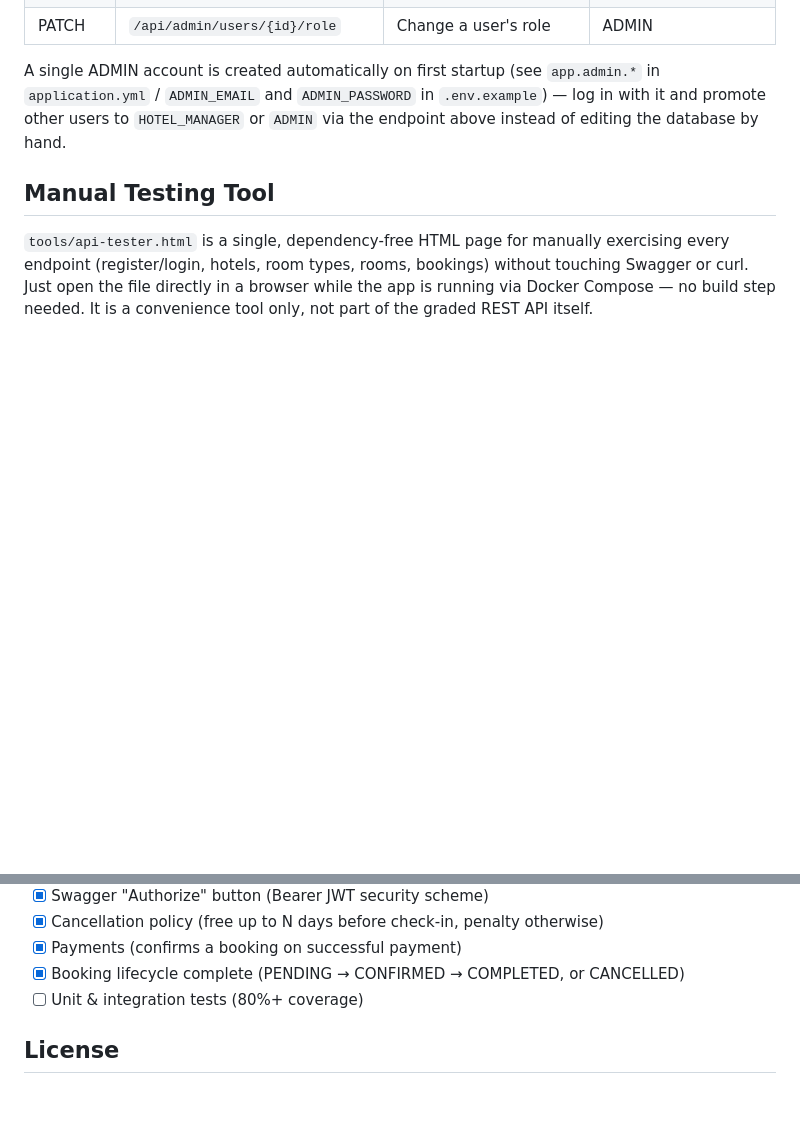
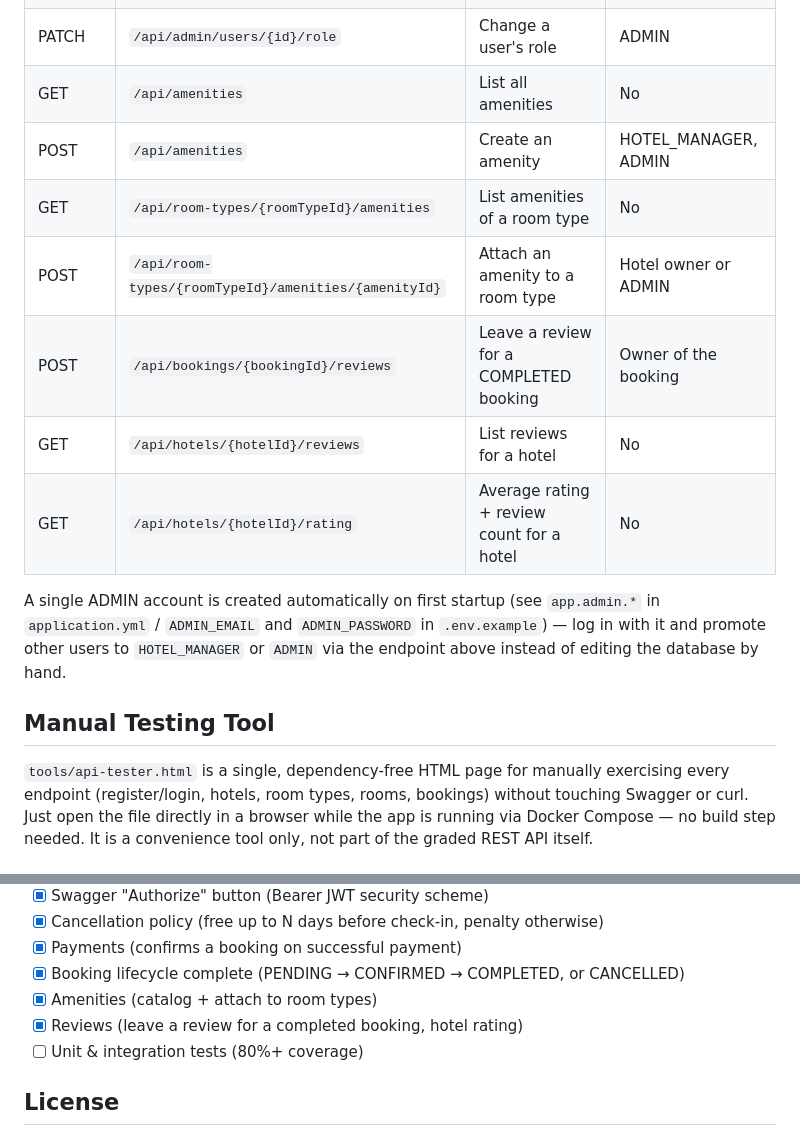
Before and after one commit to AnnaErmoshina/hotel-booking-system, a Markdown page: README.md, 2 parts joined by grey strips. GitHub-like rendering; blank space fills up the shorter version.

```diff
--- a/README.md
+++ b/README.md
@@ -120,6 +120,13 @@ Authorization: Bearer <token>
 | POST | `/api/payments` | Pay for a booking in full (confirms it) | Owner or ADMIN |
 | PATCH | `/api/bookings/{id}/complete` | Mark a past-checkout booking completed | Hotel owner or ADMIN |
 | PATCH | `/api/admin/users/{id}/role` | Change a user's role | ADMIN |
+| GET | `/api/amenities` | List all amenities | No |
+| POST | `/api/amenities` | Create an amenity | HOTEL_MANAGER, ADMIN |
+| GET | `/api/room-types/{roomTypeId}/amenities` | List amenities of a room type | No |
+| POST | `/api/room-types/{roomTypeId}/amenities/{amenityId}` | Attach an amenity to a room type | Hotel owner or ADMIN |
+| POST | `/api/bookings/{bookingId}/reviews` | Leave a review for a COMPLETED booking | Owner of the booking |
+| GET | `/api/hotels/{hotelId}/reviews` | List reviews for a hotel | No |
+| GET | `/api/hotels/{hotelId}/rating` | Average rating + review count for a hotel | No |
 
 A single ADMIN account is created automatically on first startup (see `app.admin.*` in
 `application.yml` / `ADMIN_EMAIL` and `ADMIN_PASSWORD` in `.env.example`) — log in with it and
@@ -159,6 +166,8 @@ Coverage report will be generated at `target/site/jacoco/index.html`.
 - [x] Cancellation policy (free up to N days before check-in, penalty otherwise)
 - [x] Payments (confirms a booking on successful payment)
 - [x] Booking lifecycle complete (PENDING → CONFIRMED → COMPLETED, or CANCELLED)
+- [x] Amenities (catalog + attach to room types)
+- [x] Reviews (leave a review for a completed booking, hotel rating)
 - [ ] Unit & integration tests (80%+ coverage)
 
 ## License
```
Also changed, not shown: PROJECT_STATUS.md (+57 -19 lines).
